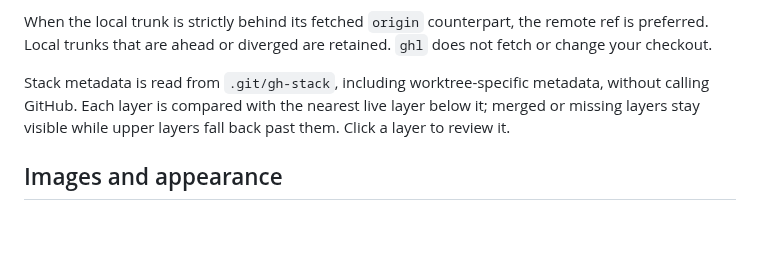
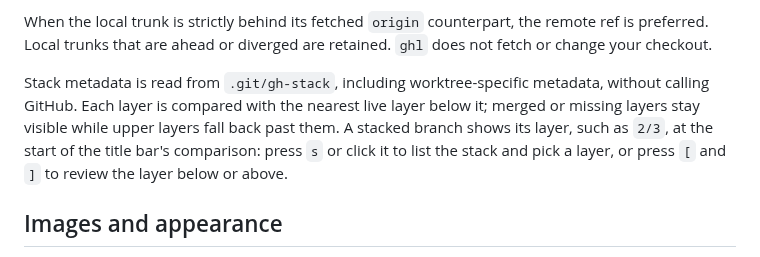
Before and after one commit to vmaerten/diffdesk, a Markdown page: docs/reviewing.md, the part around the change. Drawn GitHub-style; blank space fills up the shorter version.

```diff
--- a/docs/reviewing.md
+++ b/docs/reviewing.md
@@ -48,7 +48,7 @@ The base is shown in the title bar and its source in the status bar. Press `b` t
 
 When the local trunk is strictly behind its fetched `origin` counterpart, the remote ref is preferred. Local trunks that are ahead or diverged are retained. `ghl` does not fetch or change your checkout.
 
-Stack metadata is read from `.git/gh-stack`, including worktree-specific metadata, without calling GitHub. Each layer is compared with the nearest live layer below it; merged or missing layers stay visible while upper layers fall back past them. Click a layer to review it.
+Stack metadata is read from `.git/gh-stack`, including worktree-specific metadata, without calling GitHub. Each layer is compared with the nearest live layer below it; merged or missing layers stay visible while upper layers fall back past them. A stacked branch shows its layer, such as `2/3`, at the start of the title bar's comparison: press `s` or click it to list the stack and pick a layer, or press `[` and `]` to review the layer below or above.
 
 ## Images and appearance
 
```
Also changed, not shown: README.md (+2 -0 lines).
